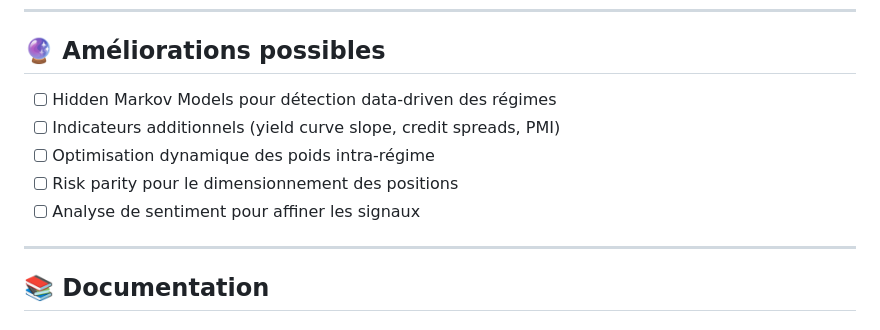
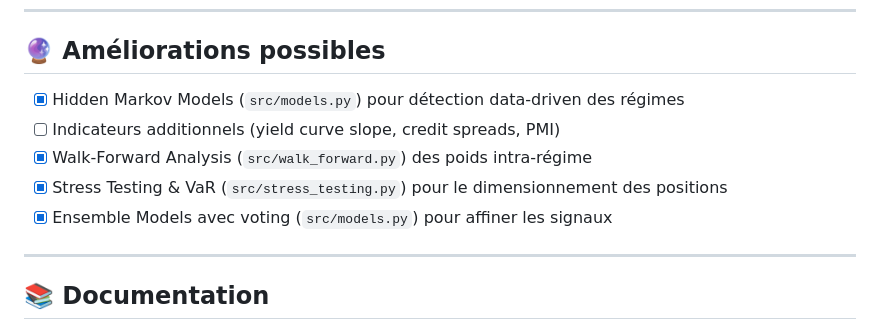
Before and after one commit to Marco1-x/Macro-regime-Lab-, a Markdown page: README.md, the part around the change. GitHub-like rendering.

Commit message:
Docs: mise à jour README - fonctionnalités déjà implémentées

```diff
--- a/README.md
+++ b/README.md
@@ -238,11 +238,11 @@ streamlit run src/dashboard.py
 
 ## 🔮 Améliorations possibles
 
-- [ ] Hidden Markov Models pour détection data-driven des régimes
+- [x] Hidden Markov Models (`src/models.py`) pour détection data-driven des régimes
 - [ ] Indicateurs additionnels (yield curve slope, credit spreads, PMI)
-- [ ] Optimisation dynamique des poids intra-régime
-- [ ] Risk parity pour le dimensionnement des positions
-- [ ] Analyse de sentiment pour affiner les signaux
+- [x] Walk-Forward Analysis (`src/walk_forward.py`) des poids intra-régime
+- [x] Stress Testing & VaR (`src/stress_testing.py`) pour le dimensionnement des positions
+- [x] Ensemble Models avec voting (`src/models.py`) pour affiner les signaux
 
 ---
 
```
